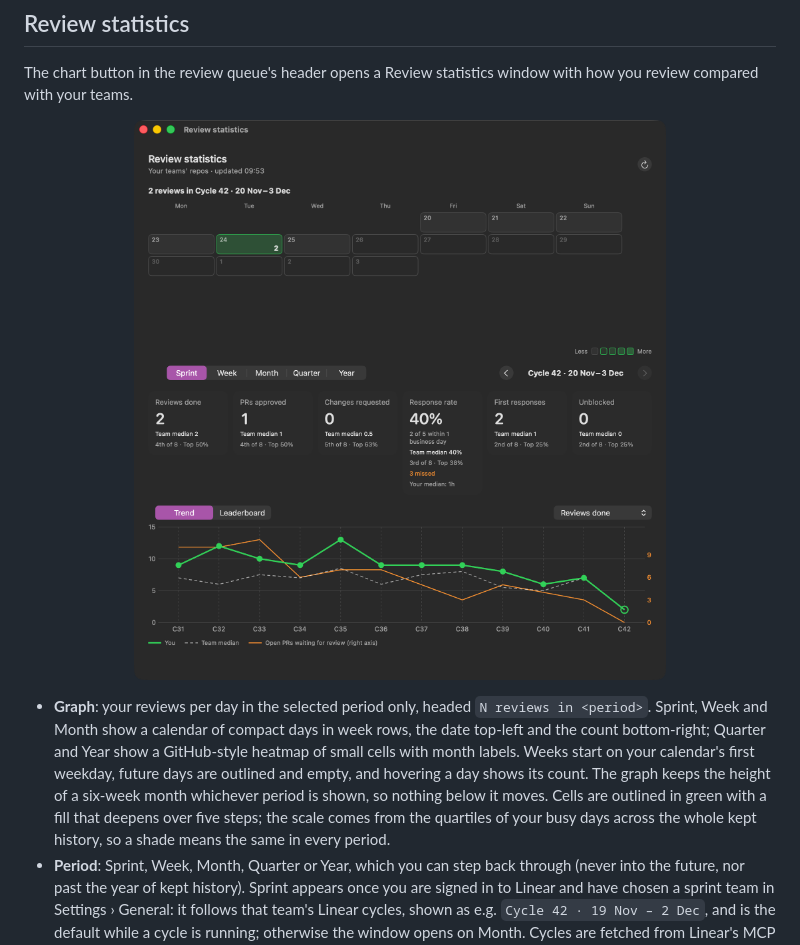
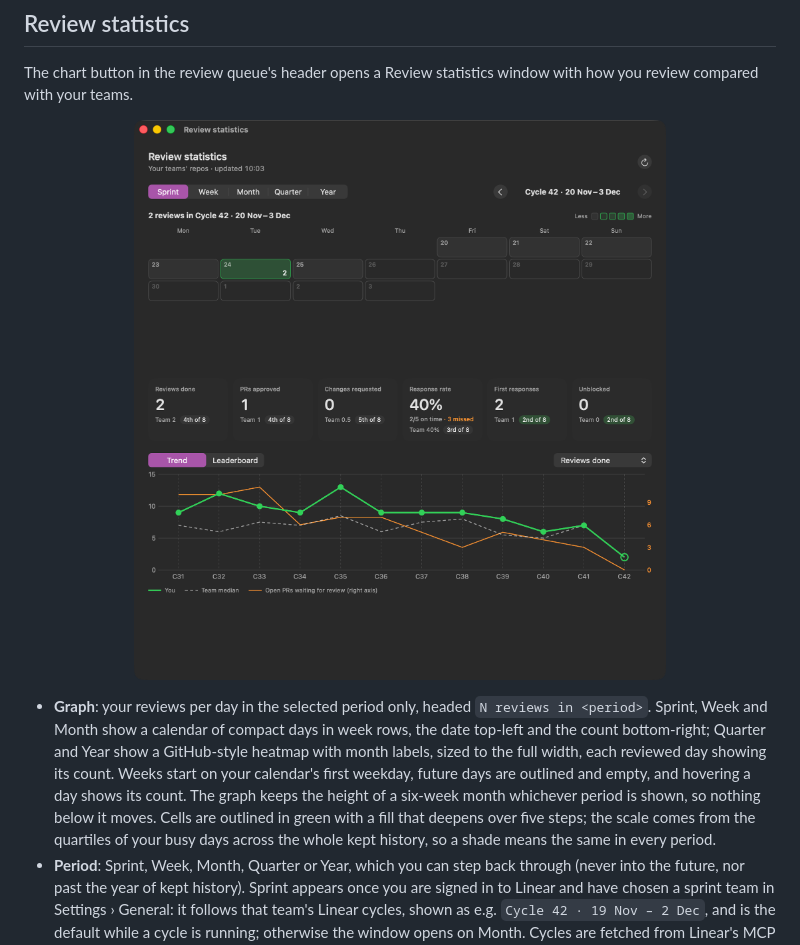
Before and after one commit to anthony-kyle/review-queue-mac, a Markdown page: README.md, the part around the change. GitHub-like rendering; pictures changed too: docs/images/stats.png.

```diff
--- a/README.md
+++ b/README.md
@@ -102,7 +102,7 @@ The chart button in the review queue's header opens a Review statistics window w
 <img width="100%" alt="Review statistics window" src="docs/images/stats.png" />
 </p>
 
-- **Graph**: your reviews per day in the selected period only, headed `N reviews in <period>`. Sprint, Week and Month show a calendar of compact days in week rows, the date top-left and the count bottom-right; Quarter and Year show a GitHub-style heatmap of small cells with month labels. Weeks start on your calendar's first weekday, future days are outlined and empty, and hovering a day shows its count. The graph keeps the height of a six-week month whichever period is shown, so nothing below it moves. Cells are outlined in green with a fill that deepens over five steps; the scale comes from the quartiles of your busy days across the whole kept history, so a shade means the same in every period.
+- **Graph**: your reviews per day in the selected period only, headed `N reviews in <period>`. Sprint, Week and Month show a calendar of compact days in week rows, the date top-left and the count bottom-right; Quarter and Year show a GitHub-style heatmap with month labels, sized to the full width, each reviewed day showing its count. Weeks start on your calendar's first weekday, future days are outlined and empty, and hovering a day shows its count. The graph keeps the height of a six-week month whichever period is shown, so nothing below it moves. Cells are outlined in green with a fill that deepens over five steps; the scale comes from the quartiles of your busy days across the whole kept history, so a shade means the same in every period.
 - **Period**: Sprint, Week, Month, Quarter or Year, which you can step back through (never into the future, nor past the year of kept history). Sprint appears once you are signed in to Linear and have chosen a sprint team in Settings › General: it follows that team's Linear cycles, shown as e.g. `Cycle 42 · 19 Nov – 2 Dec`, and is the default while a cycle is running; otherwise the window opens on Month. Cycles are fetched from Linear's MCP server each time the window opens; if that fails, Sprint is hidden and a note says why.
 - **Metrics**: reviews done (each PR counts once per day you approve, request changes or comment on it), PRs approved, PRs with changes requested, response rate, first responses and PRs unblocked. **Response rate** is the share of review requests you answered within one business day (Saturdays and Sundays skipped; a request at the weekend counts from Monday 00:00). A request is yours when you are asked by name or one of your selected teams is asked, once per PR, from the later of the request and the PR becoming ready. A request that is removed, or a PR merged or closed, before you review and before it is due doesn't count either way; one still unreviewed after it is due is missed, and one not yet due is pending. The card shows how many you answered in time out of those due, how many you missed or have pending, and your own median time to respond, which is never ranked. **First responses** counts PRs you were asked on and gave the first review. Unblocked counts PRs you gave the first review to after they had waited 72 hours or more since ready. Reviews on your own PRs, bot reviews, and dismissed or pending reviews never count. PRs opened by bots that aren't in Settings › Review queue › Allowed bot authors are left out of every figure, the same list the queue uses.
 - **Trend**: a line chart of one metric (picked from the menu beside the Trend | Leaderboard switch: any card's metric, or Your response time) over the periods leading up to the selected one: 12 cycles, weeks or months, 4 quarters, or every year the kept history reaches, never a period starting before it. You are the solid green line, broken where you had nothing to measure; the team median is dashed. The selected period is the last, larger point; a period still running is hollow and reads "so far" on hover, which shows the period, your value and the median. A thin orange line on its own right-hand axis shows the team's open PRs waiting for review at the end of each period (or now): open, ready, and with no review yet from anyone but the author or bots, skipping PRs from bots that aren't allowed.
```
Also changed, not shown: 4 other files.
